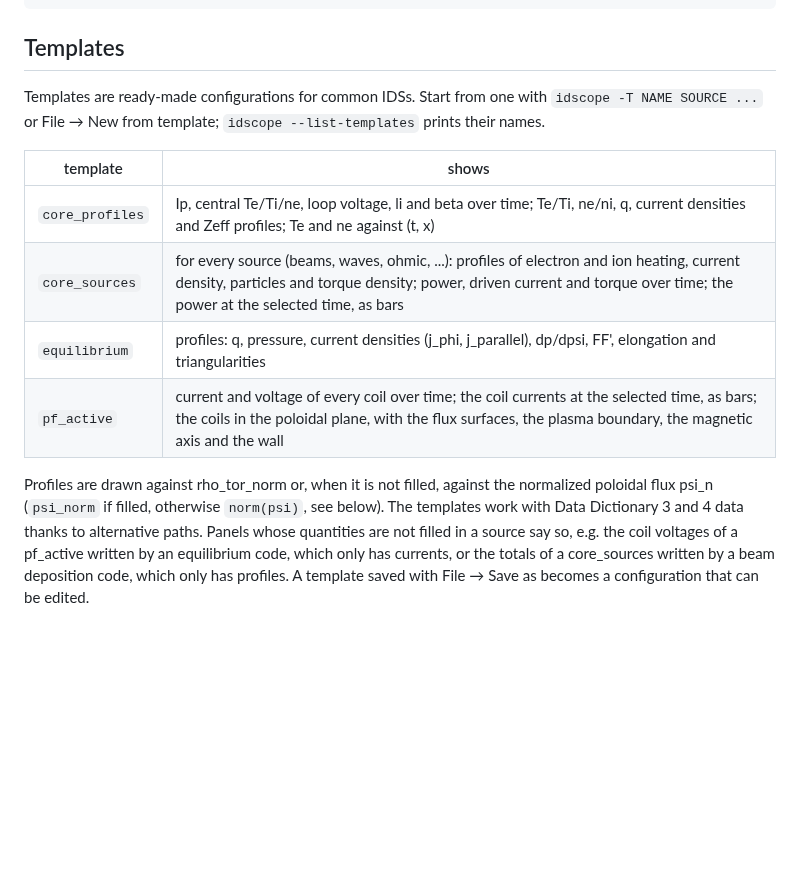
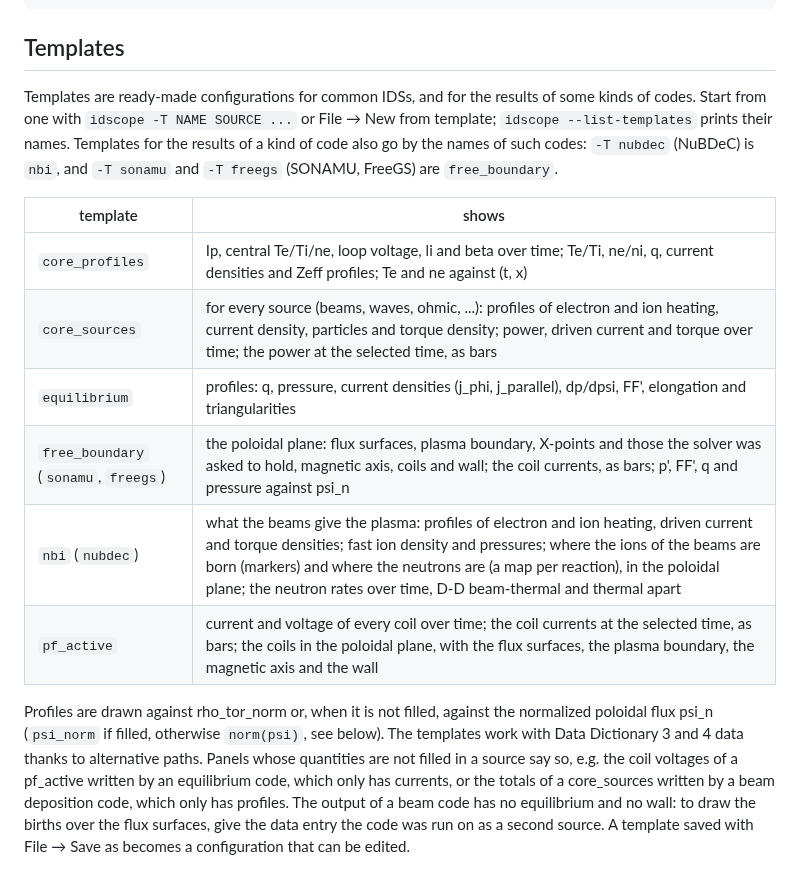
Before and after one commit to icyspirit/idscope, a Markdown page: README.md, the part around one of its changes. GitHub-like rendering; blank space fills up the shorter version.

```diff
--- a/README.md
+++ b/README.md
@@ -60,15 +62,19 @@ idscope --list shot.nc core_profiles         # list the quantities of an IDS
 
 ## Templates
 
-Templates are ready-made configurations for common IDSs. Start from one with
-`idscope -T NAME SOURCE ...` or File → New from template; `idscope --list-templates`
-prints their names.
+Templates are ready-made configurations for common IDSs, and for the results of
+some kinds of codes. Start from one with `idscope -T NAME SOURCE ...` or File → New
+from template; `idscope --list-templates` prints their names. Templates for the
+results of a kind of code also go by the names of such codes: `-T nubdec` (NuBDeC)
+is `nbi`, and `-T sonamu` and `-T freegs` (SONAMU, FreeGS) are `free_boundary`.
 
 | template | shows |
 |---|---|
 | `core_profiles` | Ip, central Te/Ti/ne, loop voltage, li and beta over time; Te/Ti, ne/ni, q, current densities and Zeff profiles; Te and ne against (t, x) |
 | `core_sources` | for every source (beams, waves, ohmic, ...): profiles of electron and ion heating, current density, particles and torque density; power, driven current and torque over time; the power at the selected time, as bars |
 | `equilibrium` | profiles: q, pressure, current densities (j_phi, j_parallel), dp/dpsi, FF', elongation and triangularities |
+| `free_boundary` (`sonamu`, `freegs`) | the poloidal plane: flux surfaces, plasma boundary, X-points and those the solver was asked to hold, magnetic axis, coils and wall; the coil currents, as bars; p', FF', q and pressure against psi_n |
+| `nbi` (`nubdec`) | what the beams give the plasma: profiles of electron and ion heating, driven current and torque densities; fast ion density and pressures; where the ions of the beams are born (markers) and where the neutrons are (a map per reaction), in the poloidal plane; the neutron rates over time, D-D beam-thermal and thermal apart |
 | `pf_active` | current and voltage of every coil over time; the coil currents at the selected time, as bars; the coils in the poloidal plane, with the flux surfaces, the plasma boundary, the magnetic axis and the wall |
 
 Profiles are drawn against rho_tor_norm or, when it is not filled, against the
@@ -77,7 +83,9 @@ below). The templates work with Data Dictionary 3 and 4 data thanks to alternati
 paths. Panels whose quantities are not filled in a source say so, e.g. the coil
 voltages of a pf_active written by an equilibrium code, which only has currents, or
 the totals of a core_sources written by a beam deposition code, which only has
-profiles.
+profiles. The output of a beam code has no equilibrium and no wall: to draw the
+births over the flux surfaces, give the data entry the code was run on as a second
+source.
 A template saved with File → Save as becomes a configuration that can be edited.
 
 ![equilibrium template on the ITER 134173/106 training data](docs/template-equilibrium.png)
```
Also changed, not shown: other parts of README.md (+7 -1 lines), docs/template-free_boundary.png (added), docs/template-nbi.png (added), 8 other files.
